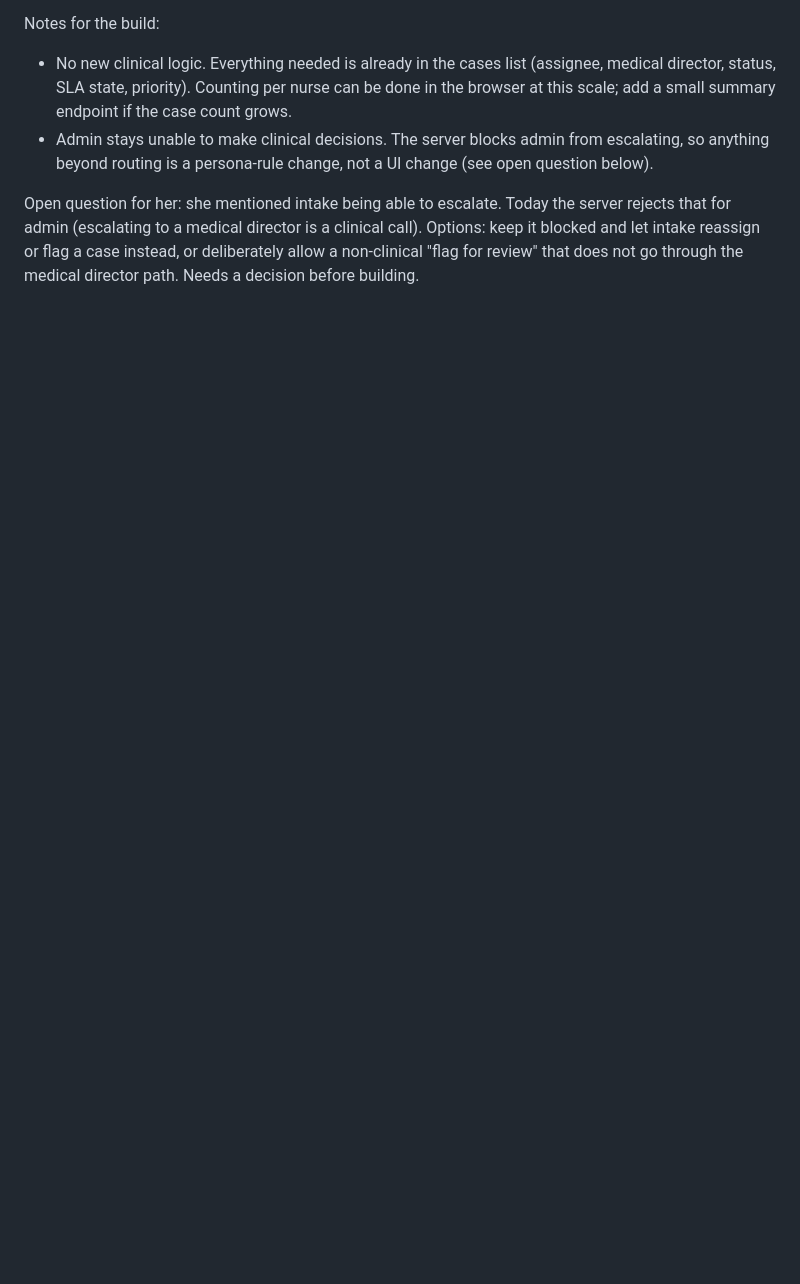
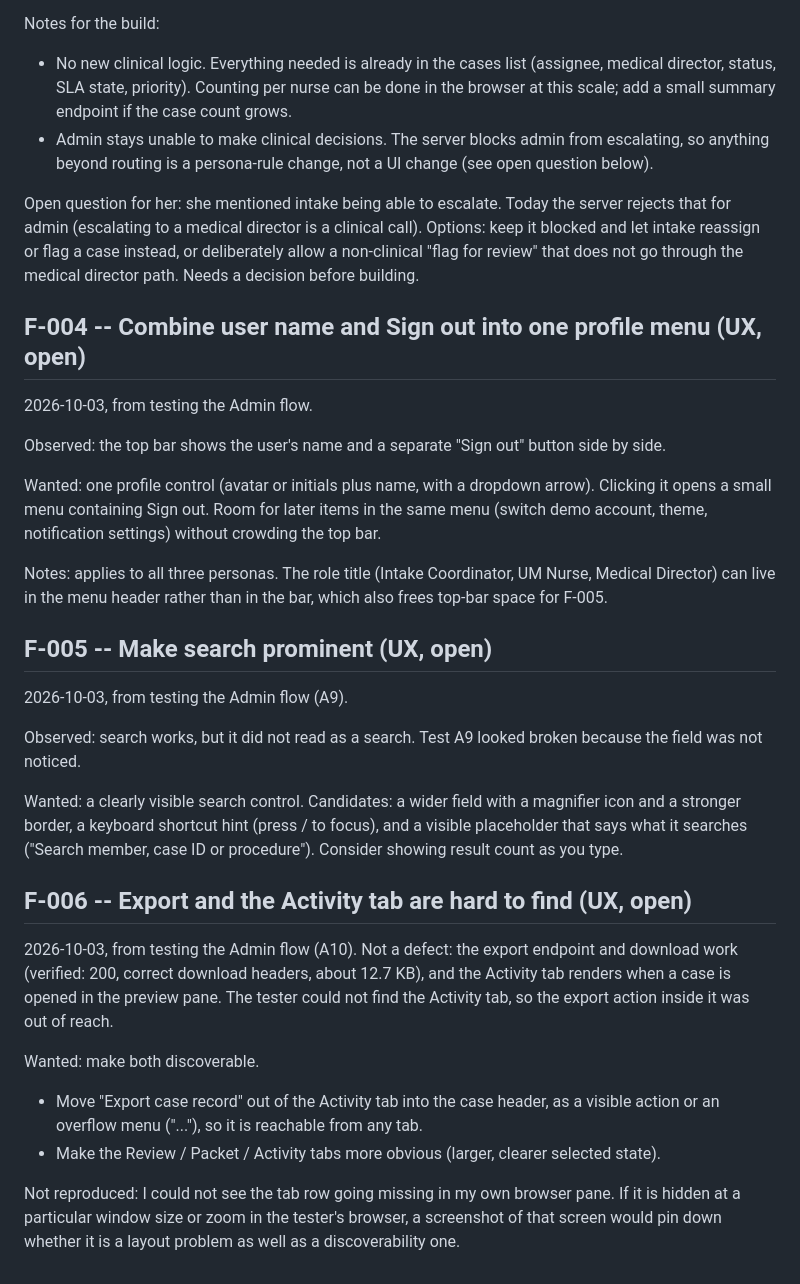
Before and after one commit to nishamishra12/humana-pa-prototype, a Markdown page: docs/PRODUCT_FEEDBACK.md, the part around the change. Rendered like a GitHub page; blank space fills up the shorter version.

Commit message:
Product feedback F-004 to F-006: profile menu, prominent search, export discoverability
Co-Authored-By: Claude Sonnet 5.5 <noreply@anthropic.com>

```diff
--- a/docs/PRODUCT_FEEDBACK.md
+++ b/docs/PRODUCT_FEEDBACK.md
@@ -94,3 +94,42 @@ Open question for her: she mentioned intake being able to escalate. Today the se
 that for admin (escalating to a medical director is a clinical call). Options: keep it blocked
 and let intake reassign or flag a case instead, or deliberately allow a non-clinical "flag for
 review" that does not go through the medical director path. Needs a decision before building.
+
+## F-004 -- Combine user name and Sign out into one profile menu (UX, open)
+2026-10-03, from testing the Admin flow.
+
+Observed: the top bar shows the user's name and a separate "Sign out" button side by side.
+
+Wanted: one profile control (avatar or initials plus name, with a dropdown arrow). Clicking it
+opens a small menu containing Sign out. Room for later items in the same menu (switch demo
+account, theme, notification settings) without crowding the top bar.
+
+Notes: applies to all three personas. The role title (Intake Coordinator, UM Nurse, Medical
+Director) can live in the menu header rather than in the bar, which also frees top-bar space
+for F-005.
+
+## F-005 -- Make search prominent (UX, open)
+2026-10-03, from testing the Admin flow (A9).
+
+Observed: search works, but it did not read as a search. Test A9 looked broken because the field
+was not noticed.
+
+Wanted: a clearly visible search control. Candidates: a wider field with a magnifier icon and
+a stronger border, a keyboard shortcut hint (press / to focus), and a visible placeholder that
+says what it searches ("Search member, case ID or procedure"). Consider showing result count
+as you type.
+
+## F-006 -- Export and the Activity tab are hard to find (UX, open)
+2026-10-03, from testing the Admin flow (A10). Not a defect: the export endpoint and download
+work (verified: 200, correct download headers, about 12.7 KB), and the Activity tab renders
+when a case is opened in the preview pane. The tester could not find the Activity tab, so the
+export action inside it was out of reach.
+
+Wanted: make both discoverable.
+- Move "Export case record" out of the Activity tab into the case header, as a visible action
+  or an overflow menu ("..."), so it is reachable from any tab.
+- Make the Review / Packet / Activity tabs more obvious (larger, clearer selected state).
+
+Not reproduced: I could not see the tab row going missing in my own browser pane. If it is
+hidden at a particular window size or zoom in the tester's browser, a screenshot of that
+screen would pin down whether it is a layout problem as well as a discoverability one.
```
